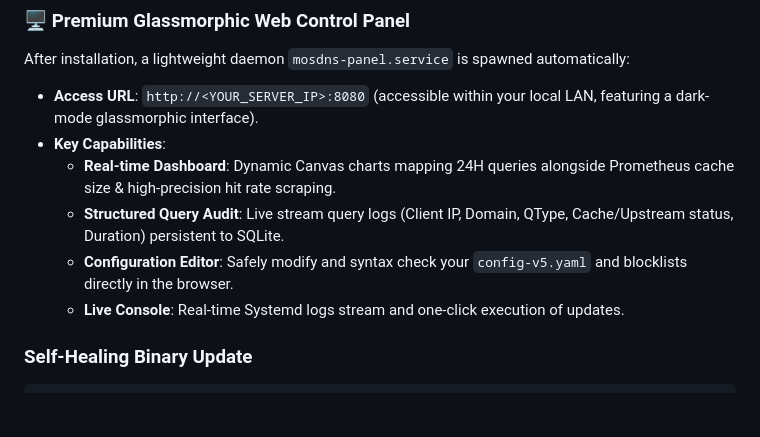
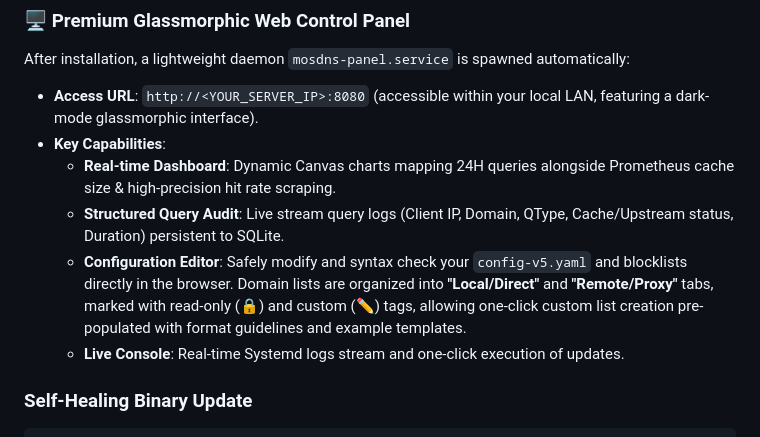
Before and after one commit to allanchen2019/mosdns-debian-install, a Markdown page: README.md, the part around the change. Rendered like a GitHub page; blank space fills up the shorter version.

```diff
--- a/README.md
+++ b/README.md
@@ -99,7 +99,7 @@ After installation, a lightweight daemon `mosdns-panel.service` is spawned autom
 * **Key Capabilities**:
   * **Real-time Dashboard**: Dynamic Canvas charts mapping 24H queries alongside Prometheus cache size & high-precision hit rate scraping.
   * **Structured Query Audit**: Live stream query logs (Client IP, Domain, QType, Cache/Upstream status, Duration) persistent to SQLite.
-  * **Configuration Editor**: Safely modify and syntax check your `config-v5.yaml` and blocklists directly in the browser.
+  * **Configuration Editor**: Safely modify and syntax check your `config-v5.yaml` and blocklists directly in the browser. Domain lists are organized into **"Local/Direct"** and **"Remote/Proxy"** tabs, marked with read-only (🔒) and custom (✏️) tags, allowing one-click custom list creation pre-populated with format guidelines and example templates.
   * **Live Console**: Real-time Systemd logs stream and one-click execution of updates.
 
 ### Self-Healing Binary Update
```
Also changed, not shown: README_zh-CN.md (+1 -1 lines).
